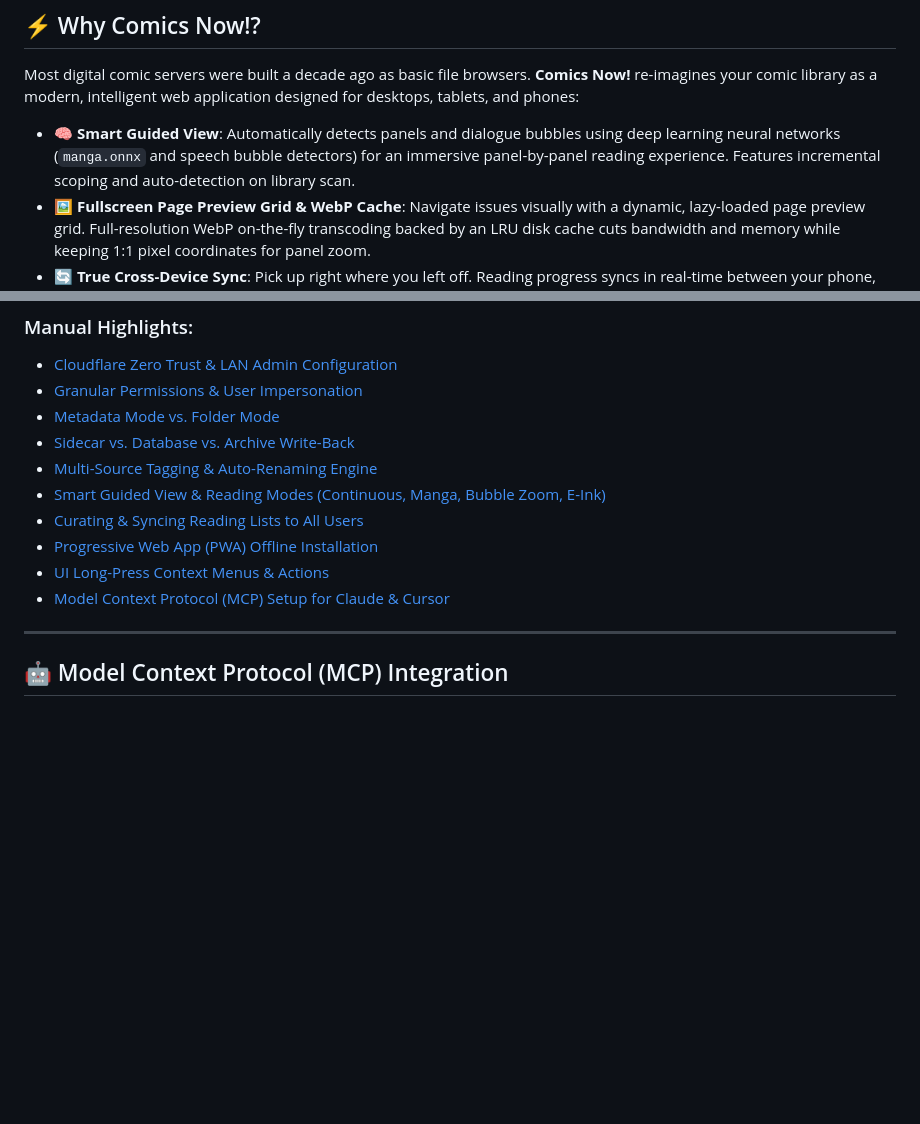
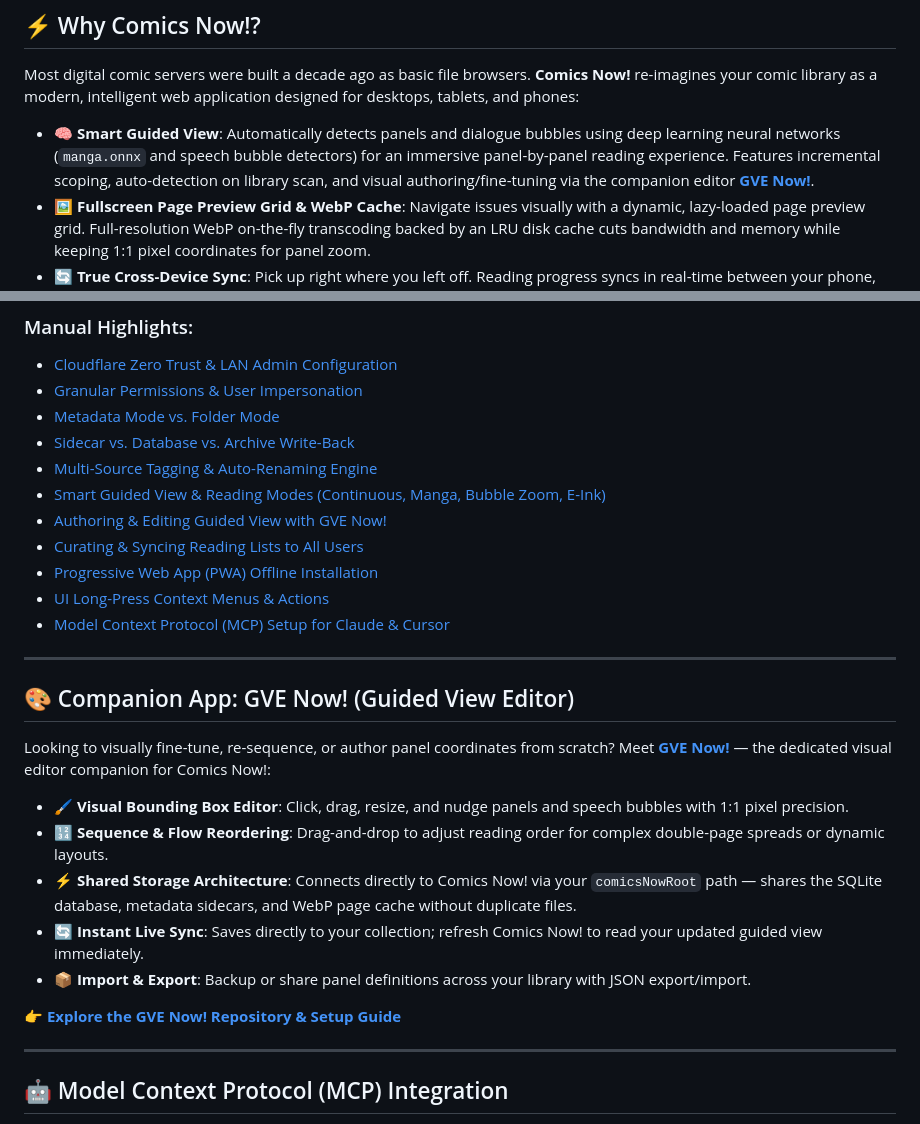
Before and after one commit to ComicsNow/comics-now, a Markdown page: README.md, 2 parts joined by grey strips. GitHub-like rendering; blank space fills up the shorter version.

Commit message:
docs: introduce and cross-link GVE Now companion editor in README and wiki

```diff
--- a/README.md
+++ b/README.md
@@ -22,7 +22,7 @@
 
 Most digital comic servers were built a decade ago as basic file browsers. **Comics Now!** re-imagines your comic library as a modern, intelligent web application designed for desktops, tablets, and phones:
 
-* 🧠 **Smart Guided View**: Automatically detects panels and dialogue bubbles using deep learning neural networks (`manga.onnx` and speech bubble detectors) for an immersive panel-by-panel reading experience. Features incremental scoping and auto-detection on library scan.
+* 🧠 **Smart Guided View**: Automatically detects panels and dialogue bubbles using deep learning neural networks (`manga.onnx` and speech bubble detectors) for an immersive panel-by-panel reading experience. Features incremental scoping, auto-detection on library scan, and visual authoring/fine-tuning via the companion editor **[GVE Now!](https://github.com/ComicsNow/gve-now-editor)**.
 * 🖼️ **Fullscreen Page Preview Grid & WebP Cache**: Navigate issues visually with a dynamic, lazy-loaded page preview grid. Full-resolution WebP on-the-fly transcoding backed by an LRU disk cache cuts bandwidth and memory while keeping 1:1 pixel coordinates for panel zoom.
 * 🔄 **True Cross-Device Sync**: Pick up right where you left off. Reading progress syncs in real-time between your phone, tablet, and PC.
 * 📱 **Resumable Offline PWA & Background Fetch**: Install Comics Now! to your iOS, iPadOS, Android, or desktop home screen. Queue comics with HTTP `Range` resumable transfers, and enjoy native Android Background Fetch so downloads keep running with the browser closed.
@@ -129,10 +129,25 @@ Looking for detailed setup guides, configuration tables, or workflow deep dives?
 - [Sidecar vs. Database vs. Archive Write-Back](docs/WIKI.md#6-supported-formats-auto-conversion--metadata-storage)
 - [Multi-Source Tagging & Auto-Renaming Engine](docs/WIKI.md#7-the-tagging-engine--file-organization)
 - [Smart Guided View & Reading Modes (Continuous, Manga, Bubble Zoom, E-Ink)](docs/WIKI.md#8-smart-guided-view--reading-modes)
+- [Authoring & Editing Guided View with GVE Now!](docs/WIKI.md#authoring--editing-guided-view-with-gve-now)
 - [Curating & Syncing Reading Lists to All Users](docs/WIKI.md#9-reading-lists)
 - [Progressive Web App (PWA) Offline Installation](docs/WIKI.md#10-devices-progress-syncing--offline-pwa)
 - [UI Long-Press Context Menus & Actions](docs/WIKI.md#11-ui-navigation-views--long-press-menus)
 - [Model Context Protocol (MCP) Setup for Claude & Cursor](docs/WIKI.md#13-model-context-protocol-mcp-server)
+
+---
+
+## 🎨 Companion App: GVE Now! (Guided View Editor)
+
+Looking to visually fine-tune, re-sequence, or author panel coordinates from scratch? Meet **[GVE Now!](https://github.com/ComicsNow/gve-now-editor)** — the dedicated visual editor companion for Comics Now!:
+
+* 🖌️ **Visual Bounding Box Editor**: Click, drag, resize, and nudge panels and speech bubbles with 1:1 pixel precision.
+* 🔢 **Sequence & Flow Reordering**: Drag-and-drop to adjust reading order for complex double-page spreads or dynamic layouts.
+* ⚡ **Shared Storage Architecture**: Connects directly to Comics Now! via your `comicsNowRoot` path — shares the SQLite database, metadata sidecars, and WebP page cache without duplicate files.
+* 🔄 **Instant Live Sync**: Saves directly to your collection; refresh Comics Now! to read your updated guided view immediately.
+* 📦 **Import & Export**: Backup or share panel definitions across your library with JSON export/import.
+
+👉 **[Explore the GVE Now! Repository & Setup Guide](https://github.com/ComicsNow/gve-now-editor)**
 
 ---
 
```
Also changed, not shown: docs/WIKI.md (+14 -0 lines).
